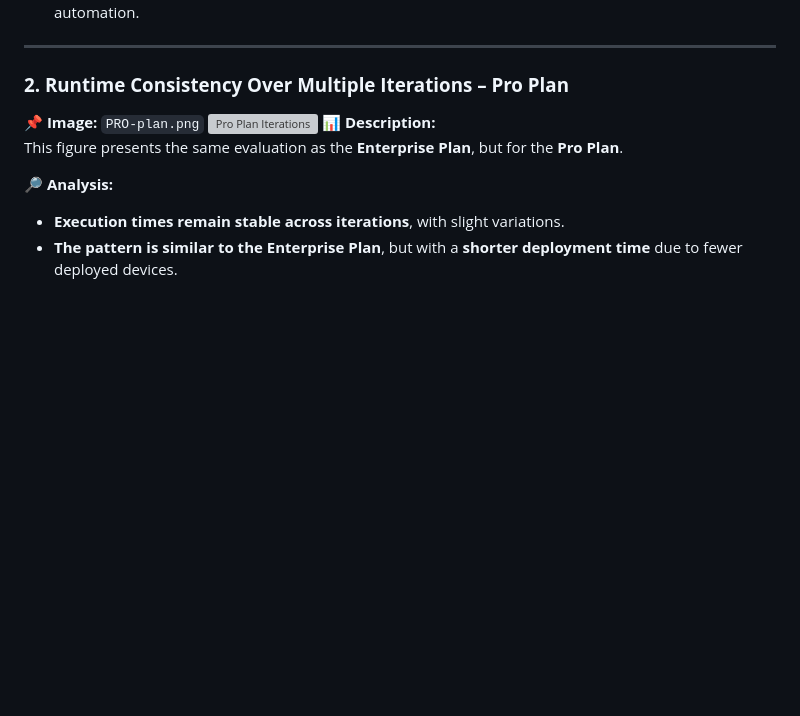
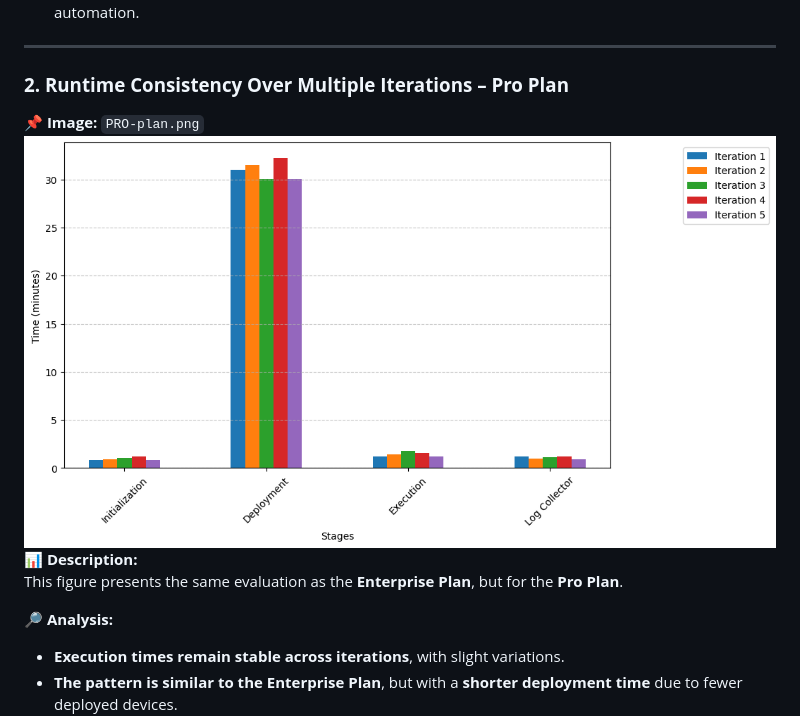
Before and after one commit to slasom/ComputingContinuumSimulator-SoftwareX, a Markdown page: evaluation/Readme.md, the part around the change. Rendered like a GitHub page; blank space fills up the shorter version; grey boxes are pictures that could not be loaded.

Commit message:
Update evaluation

```diff
--- a/evaluation/Readme.md
+++ b/evaluation/Readme.md
@@ -56,7 +56,7 @@ This figure shows the execution time of the **Enterprise Plan** across **five it
 ### **2. Runtime Consistency Over Multiple Iterations – Pro Plan**
 
 📌 **Image:** `PRO-plan.png`
-![Pro Plan Iterations](images/PRO-plan.png)
+![Pro Plan Iterations](figures/PRO-plan.png)
 📊 **Description:**
 This figure presents the same evaluation as the **Enterprise Plan**, but for the **Pro Plan**.
 
```
